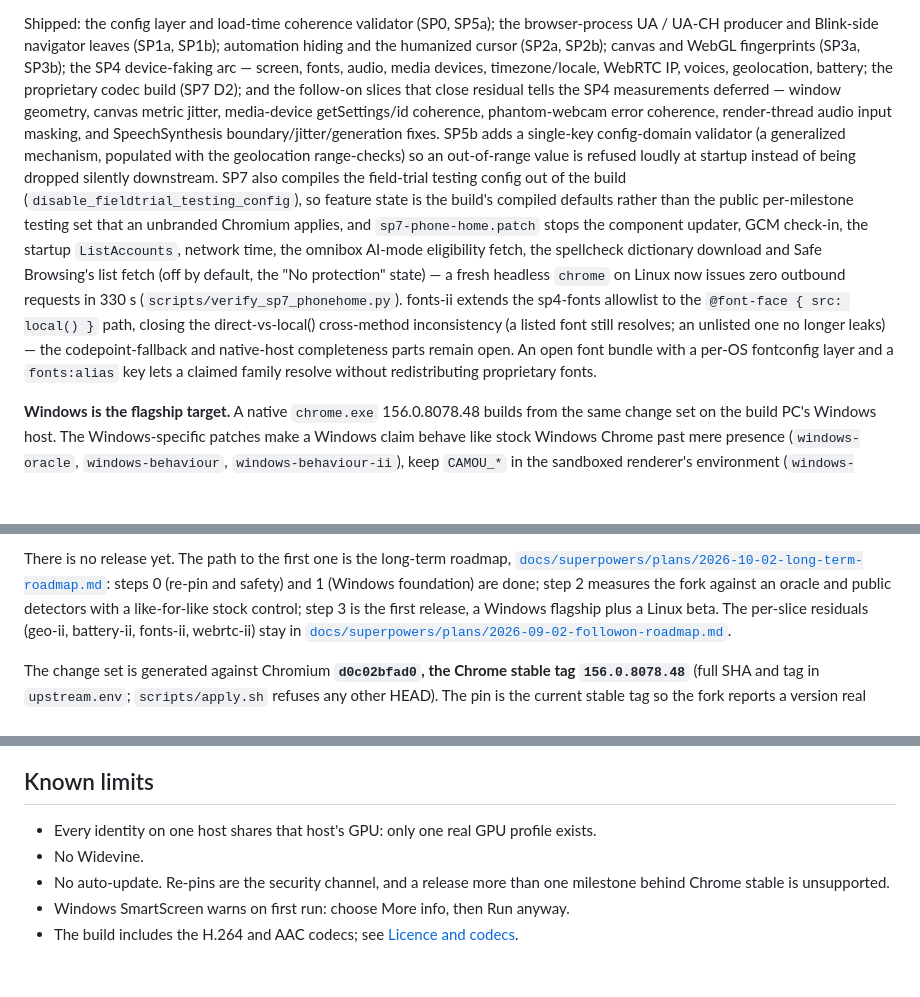
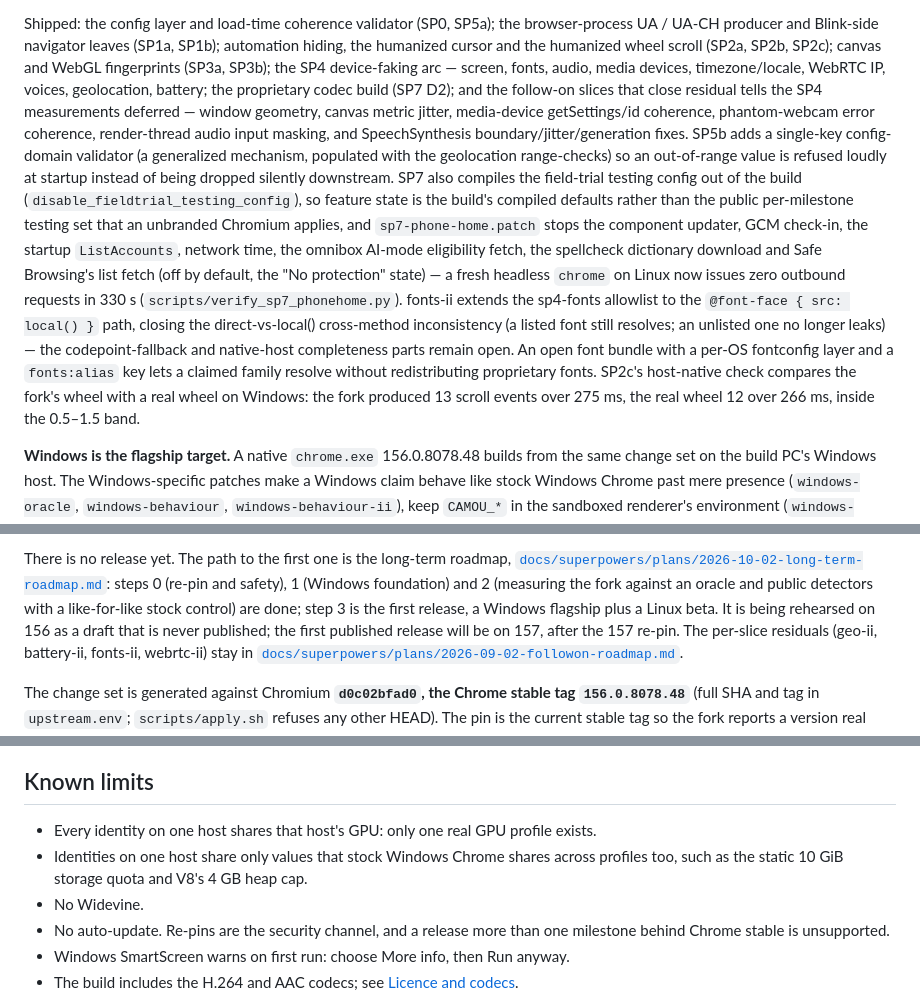
Before and after one commit to lang315/camoucrome, a Markdown page: README.md, 3 parts joined by grey strips. Drawn GitHub-style; blank space fills up the shorter version.

Commit message:
docs(readme): add SP2c to Shipped; steps 0-2 done, first release rehearsed on 156
Shipped now names the humanized wheel scroll (SP2c) and its host-native check:
fork 13 scroll events over 275 ms against a real wheel's 12 over 266 ms, inside
the 0.5-1.5 band. The status paragraph says steps 0, 1 and 2 are done, step 3 is
rehearsed on 156 as a draft that is never published, and the first published
release will be on 157. Known limits notes that identities on one host share only
values stock Windows Chrome shares across profiles.

Co-Authored-By: Claude Opus 5.5 <noreply@anthropic.com>

```diff
--- a/README.md
+++ b/README.md
@@ -16,7 +16,8 @@ slice was built from. `docs/superpowers/` is local, not in git, since the
 
 Shipped: the config layer and load-time coherence validator (SP0, SP5a); the
 browser-process UA / UA-CH producer and Blink-side navigator leaves (SP1a, SP1b);
-automation hiding and the humanized cursor (SP2a, SP2b); canvas and WebGL
+automation hiding, the humanized cursor and the humanized wheel scroll (SP2a, SP2b,
+SP2c); canvas and WebGL
 fingerprints (SP3a, SP3b); the SP4 device-faking arc — screen, fonts, audio, media
 devices, timezone/locale, WebRTC IP, voices, geolocation, battery; the proprietary
 codec build (SP7 D2); and the follow-on slices that close residual tells the SP4
@@ -38,7 +39,10 @@ allowlist to the `@font-face { src: local() }` path, closing the direct-vs-local
 cross-method inconsistency (a listed font still resolves; an unlisted one no
 longer leaks) — the codepoint-fallback and native-host completeness parts remain
 open. An open font bundle with a per-OS fontconfig layer and a `fonts:alias`
-key lets a claimed family resolve without redistributing proprietary fonts.
+key lets a claimed family resolve without redistributing proprietary fonts. SP2c's
+host-native check compares the fork's wheel with a real wheel on Windows: the fork
+produced 13 scroll events over 275 ms, the real wheel 12 over 266 ms, inside the
+0.5–1.5 band.
 
 **Windows is the flagship target.** A native `chrome.exe` 156.0.8078.48 builds
 from the same change set on the build PC's Windows host. The Windows-specific
@@ -70,9 +74,11 @@ unproven are named where they live.
 
 There is no release yet. The path to the first one is the long-term roadmap,
 [`docs/superpowers/plans/2026-10-02-long-term-roadmap.md`](docs/superpowers/plans/2026-10-02-long-term-roadmap.md):
-steps 0 (re-pin and safety) and 1 (Windows foundation) are done; step 2 measures
-the fork against an oracle and public detectors with a like-for-like stock
-control; step 3 is the first release, a Windows flagship plus a Linux beta. The
+steps 0 (re-pin and safety), 1 (Windows foundation) and 2 (measuring the fork
+against an oracle and public detectors with a like-for-like stock control) are
+done; step 3 is the first release, a Windows flagship plus a Linux beta. It is
+being rehearsed on 156 as a draft that is never published; the first published
+release will be on 157, after the 157 re-pin. The
 per-slice residuals (geo-ii, battery-ii, fonts-ii, webrtc-ii) stay in
 [`docs/superpowers/plans/2026-09-02-followon-roadmap.md`](docs/superpowers/plans/2026-09-02-followon-roadmap.md).
 
@@ -280,6 +286,8 @@ Camoucrome does not repeat that.
 ## Known limits
 
 - Every identity on one host shares that host's GPU: only one real GPU profile exists.
+- Identities on one host share only values that stock Windows Chrome shares across
+  profiles too, such as the static 10 GiB storage quota and V8's 4 GB heap cap.
 - No Widevine.
 - No auto-update. Re-pins are the security channel, and a release more than one
   milestone behind Chrome stable is unsupported.
```
